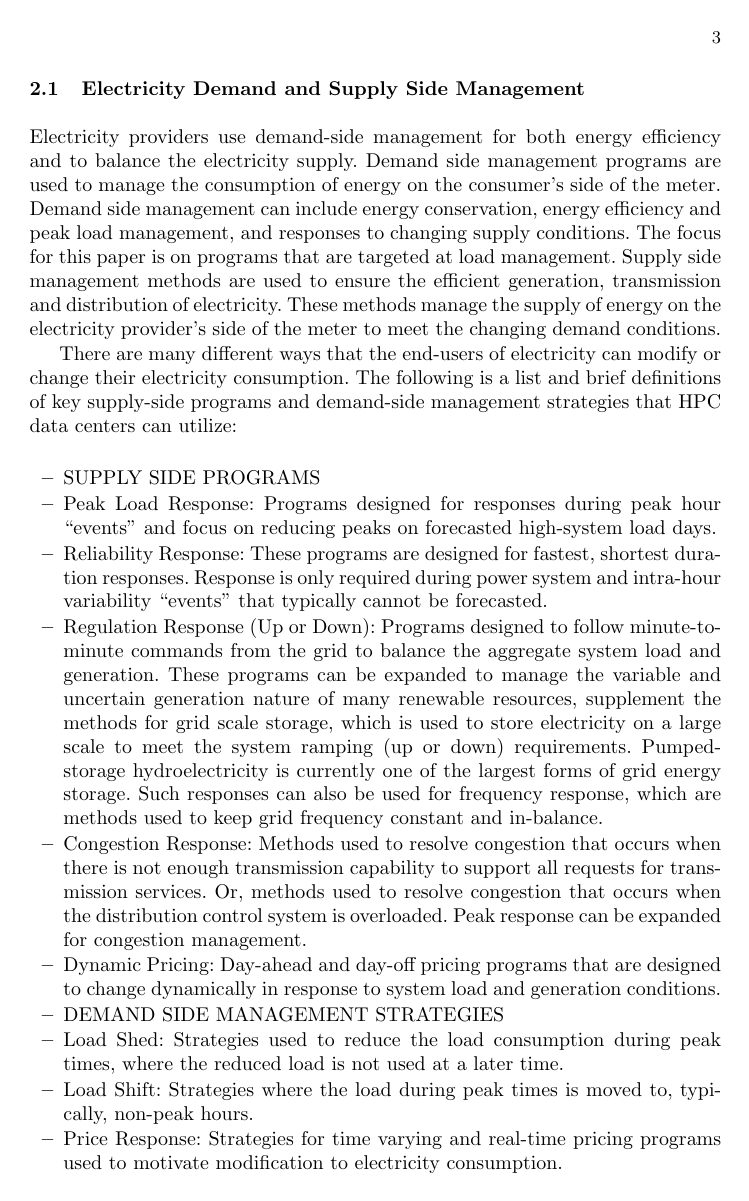
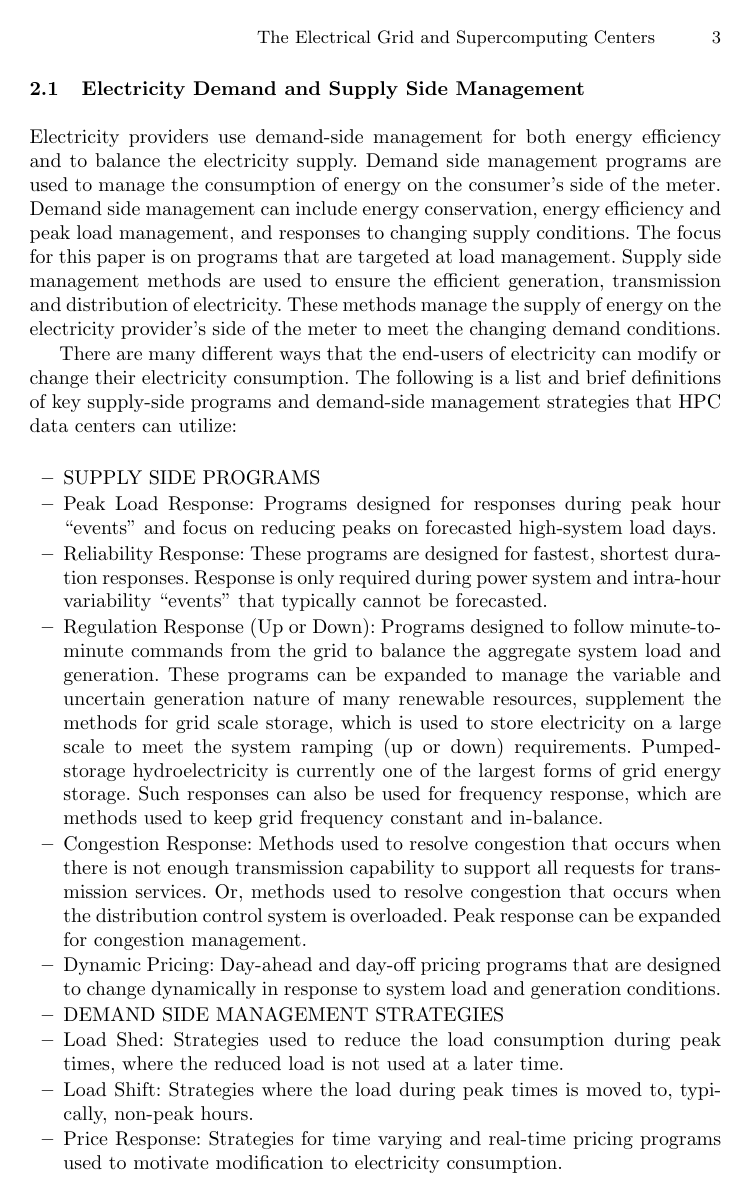
Before and after one commit to gabdulla/DRwhitepaper, a LaTeX paper (text/whitepaper.tex): page 3 of 16. Compiled offline with pdfLaTeX.

Commit message:
added headers

```diff
--- a/text/whitepaper.tex
+++ b/text/whitepaper.tex
@@ -1,4 +1,4 @@
-\documentclass{llncs}
+\documentclass[runningheads]{llncs}
 %
 \usepackage{makeidx}  % allows for indexgeneration
 \usepackage[pdftex]{hyperref}
@@ -20,7 +20,7 @@ An Investigative Analysis of Emerging Opportunities and Challenges
 }
 
 %
-\titlerunning{Electrical Grid}  % abbreviated title (for running head)
+\titlerunning{The Electrical Grid and Supercomputing Centers}  % abbreviated title (for running head)
 % also used for the TOC unless
 % \toctitle is used
 %
```
Also changed, not shown: downloadPDF/whitepaper.pdf, text/Makefile.
